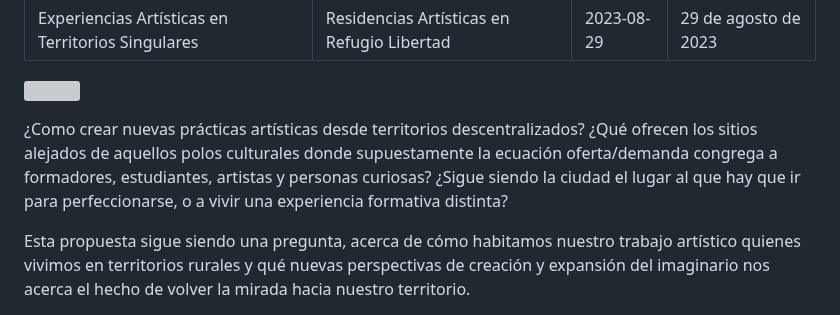
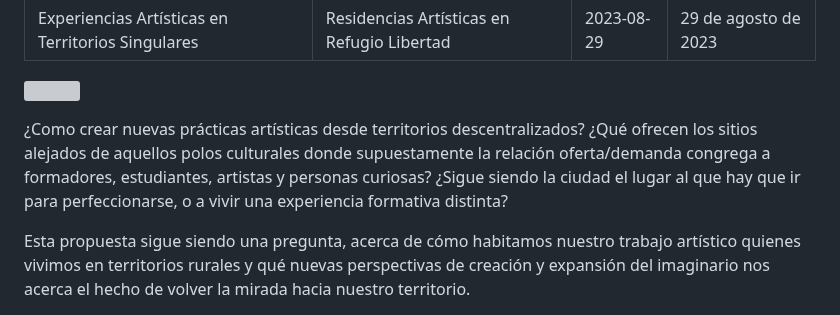
Before and after one commit to webrefugiolibertad/webrefugiolibertad.github.io, a Markdown page: src/posts/2023-08-29-experiencias-artisticas-en-territorios-singulares.md, the part around the change. Rendered like a GitHub page; grey boxes are pictures that could not be loaded.

Commit message:
update post

```diff
--- a/src/posts/2023-08-29-experiencias-artisticas-en-territorios-singulares.md
+++ b/src/posts/2023-08-29-experiencias-artisticas-en-territorios-singulares.md
@@ -7,7 +7,7 @@ fecha: 29 de agosto de 2023
 
 ![](/assets/images/2023-08-29-experiencias-artisticas-en-territorios-singulares/SkOewxpTn.jpg)
 
-¿Como crear nuevas prácticas artísticas desde territorios descentralizados? ¿Qué ofrecen los sitios alejados de aquellos polos culturales donde supuestamente la ecuación oferta/demanda congrega a formadores, estudiantes, artistas y personas curiosas? ¿Sigue siendo la ciudad el lugar al que hay que ir para perfeccionarse, o a vivir una experiencia formativa distinta?
+¿Como crear nuevas prácticas artísticas desde territorios descentralizados? ¿Qué ofrecen los sitios alejados de aquellos polos culturales donde supuestamente la relación oferta/demanda congrega a formadores, estudiantes, artistas y personas curiosas? ¿Sigue siendo la ciudad el lugar al que hay que ir para perfeccionarse, o a vivir una experiencia formativa distinta?
 
 Esta propuesta sigue siendo una pregunta, acerca de cómo habitamos nuestro trabajo artístico quienes vivimos en territorios rurales y qué nuevas perspectivas de creación y expansión del imaginario nos acerca el hecho de volver la mirada hacia nuestro territorio.
 
```
